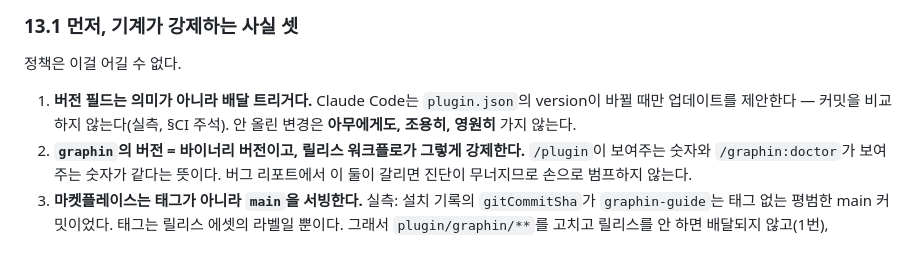
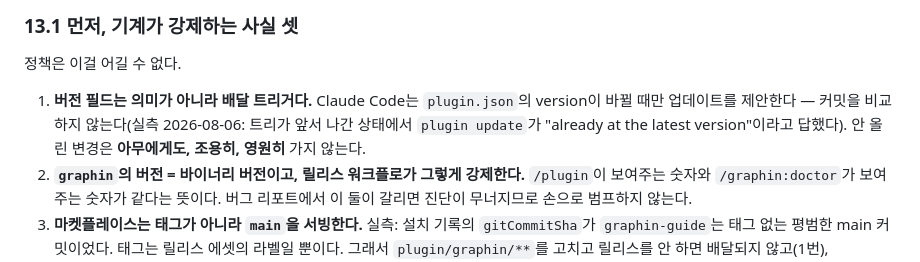
Before and after one commit to Salvia95/graphin, a Markdown page: docs/plugin-distribution.md, the part around the change. Rendered like a GitHub page.

Commit message:
docs: §13.1의 근거를 실측 문장으로 — "§CI 주석"은 참조가 아니다
무엇을 봤는지 적어야 나중에 반박도 재현도 된다.

Co-Authored-By: Claude Opus 5 (1M context) <noreply@anthropic.com>
Claude-Session: https://claude.ai/code/session_01Di995A9qqStWwhuQeturQh

```diff
--- a/docs/plugin-distribution.md
+++ b/docs/plugin-distribution.md
@@ -866,8 +866,10 @@ CHANGELOG 대조. 2·3은 정적으로 결론이 나지 않아 Phase 4·5 스모
 정책은 이걸 어길 수 없다.
 
 1. **버전 필드는 의미가 아니라 배달 트리거다.** Claude Code는 `plugin.json`의
-   version이 바뀔 때만 업데이트를 제안한다 — 커밋을 비교하지 않는다(실측,
-   §CI 주석). 안 올린 변경은 **아무에게도, 조용히, 영원히** 가지 않는다.
+   version이 바뀔 때만 업데이트를 제안한다 — 커밋을 비교하지 않는다(실측
+   2026-08-06: 트리가 앞서 나간 상태에서 `plugin update`가 "already at the
+   latest version"이라고 답했다). 안 올린 변경은 **아무에게도, 조용히,
+   영원히** 가지 않는다.
 2. **`graphin`의 버전 = 바이너리 버전이고, 릴리스 워크플로가 그렇게 강제한다.**
    `/plugin`이 보여주는 숫자와 `/graphin:doctor`가 보여주는 숫자가 같다는 뜻이다.
    버그 리포트에서 이 둘이 갈리면 진단이 무너지므로 손으로 범프하지 않는다.
```
